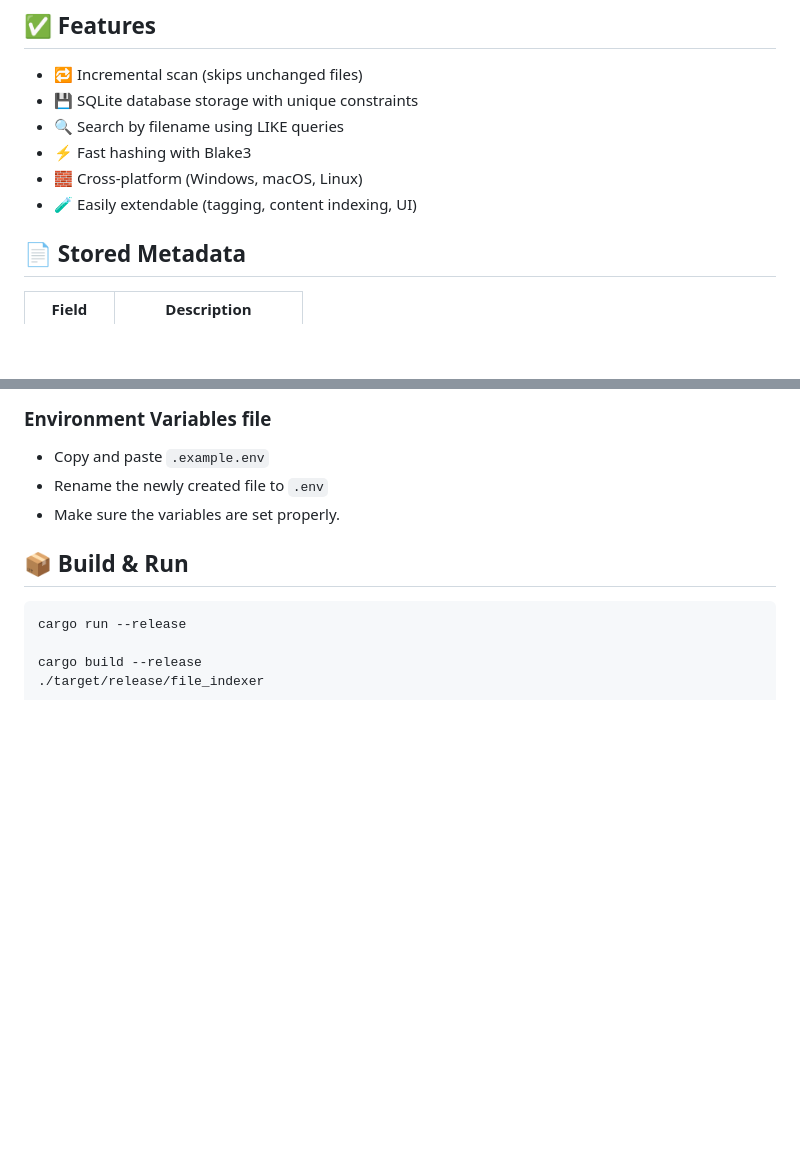
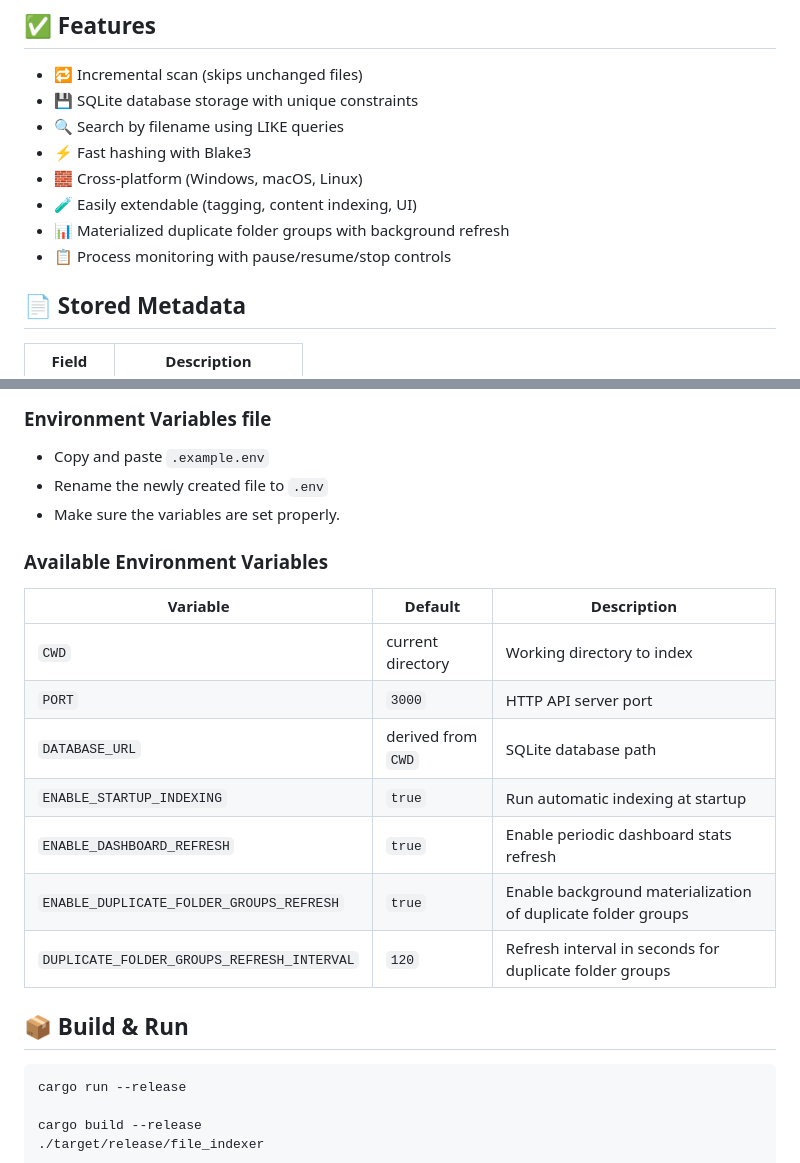
Before and after one commit to 403access/file_indexer, a Markdown page: ReadMe.md, 2 parts joined by grey strips. Rendered like a GitHub page; blank space fills up the shorter version.

Commit message:
docs: update README with env vars and background process features

```diff
--- a/ReadMe.md
+++ b/ReadMe.md
@@ -79,6 +79,8 @@ A minimal and fast local file indexer written in Rust.
 - ⚡ Fast hashing with Blake3
 - 🧱 Cross-platform (Windows, macOS, Linux)
 - 🧪 Easily extendable (tagging, content indexing, UI)
+- 📊 Materialized duplicate folder groups with background refresh
+- 📋 Process monitoring with pause/resume/stop controls
 
 ## 📄 Stored Metadata
 
@@ -97,6 +99,18 @@ A minimal and fast local file indexer written in Rust.
 - Copy and paste `.example.env`
 - Rename the newly created file to `.env`
 - Make sure the variables are set properly.
+
+### Available Environment Variables
+
+| Variable | Default | Description |
+|----------|---------|-------------|
+| `CWD` | current directory | Working directory to index |
+| `PORT` | `3000` | HTTP API server port |
+| `DATABASE_URL` | derived from `CWD` | SQLite database path |
+| `ENABLE_STARTUP_INDEXING` | `true` | Run automatic indexing at startup |
+| `ENABLE_DASHBOARD_REFRESH` | `true` | Enable periodic dashboard stats refresh |
+| `ENABLE_DUPLICATE_FOLDER_GROUPS_REFRESH` | `true` | Enable background materialization of duplicate folder groups |
+| `DUPLICATE_FOLDER_GROUPS_REFRESH_INTERVAL` | `120` | Refresh interval in seconds for duplicate folder groups |
 
 ## 📦 Build & Run
 
```
